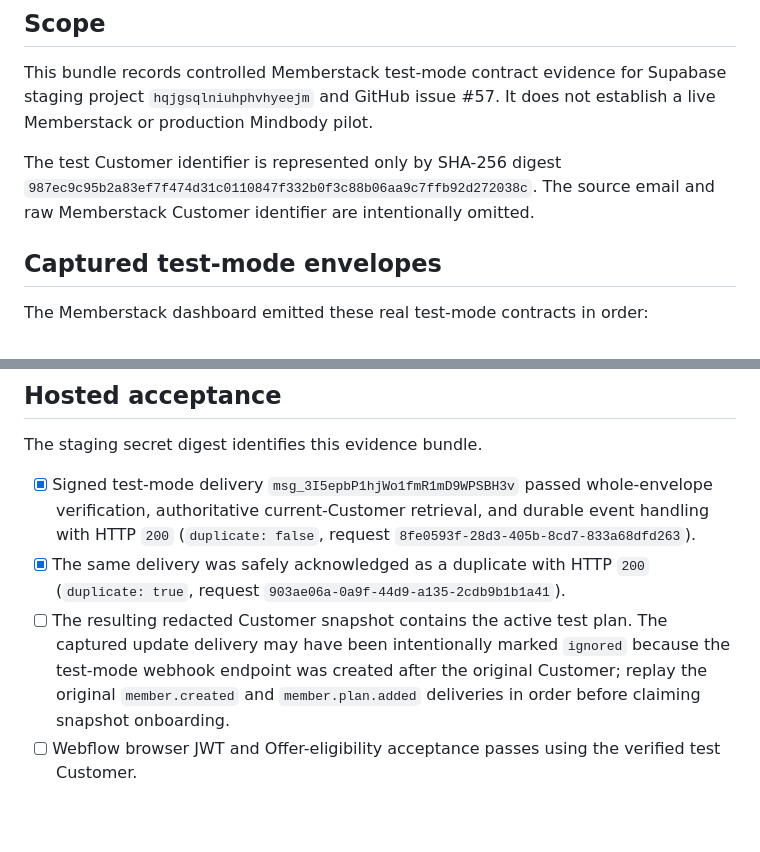
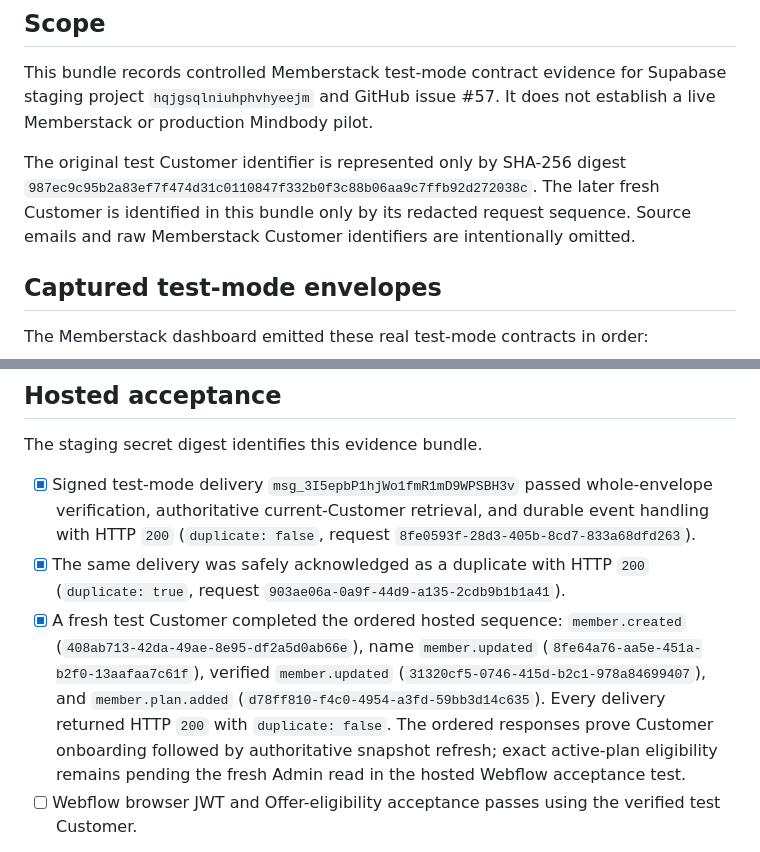
Before and after one commit to gcorbach/RevviMindbodyIntegration, a Markdown page: docs/testing/memberstack-staging-contract-2026-08-18.md, 2 parts joined by grey strips. GitHub-like rendering; blank space fills up the shorter version.

Commit message:
docs: record Memberstack staging acceptance

```diff
--- a/docs/testing/memberstack-staging-contract-2026-08-18.md
+++ b/docs/testing/memberstack-staging-contract-2026-08-18.md
@@ -4,7 +4,7 @@
 
 This bundle records controlled Memberstack test-mode contract evidence for Supabase staging project `hqjgsqlniuhphvhyeejm` and GitHub issue #57. It does not establish a live Memberstack or production Mindbody pilot.
 
-The test Customer identifier is represented only by SHA-256 digest `987ec9c95b2a83ef7f474d31c0110847f332b0f3c88b06aa9c7ffb92d272038c`. The source email and raw Memberstack Customer identifier are intentionally omitted.
+The original test Customer identifier is represented only by SHA-256 digest `987ec9c95b2a83ef7f474d31c0110847f332b0f3c88b06aa9c7ffb92d272038c`. The later fresh Customer is identified in this bundle only by its redacted request sequence. Source emails and raw Memberstack Customer identifiers are intentionally omitted.
 
 ## Captured test-mode envelopes
 
@@ -36,7 +36,7 @@ The staging secret digest identifies this evidence bundle.
 
 - [x] Signed test-mode delivery `msg_3I5epbP1hjWo1fmR1mD9WPSBH3v` passed whole-envelope verification, authoritative current-Customer retrieval, and durable event handling with HTTP `200` (`duplicate: false`, request `8fe0593f-28d3-405b-8cd7-833a68dfd263`).
 - [x] The same delivery was safely acknowledged as a duplicate with HTTP `200` (`duplicate: true`, request `903ae06a-0a9f-44d9-a135-2cdb9b1b1a41`).
-- [ ] The resulting redacted Customer snapshot contains the active test plan. The captured update delivery may have been intentionally marked `ignored` because the test-mode webhook endpoint was created after the original Customer; replay the original `member.created` and `member.plan.added` deliveries in order before claiming snapshot onboarding.
+- [x] A fresh test Customer completed the ordered hosted sequence: `member.created` (`408ab713-42da-49ae-8e95-df2a5d0ab66e`), name `member.updated` (`8fe64a76-aa5e-451a-b2f0-13aafaa7c61f`), verified `member.updated` (`31320cf5-0746-415d-b2c1-978a84699407`), and `member.plan.added` (`d78ff810-f4c0-4954-a3fd-59bb3d14c635`). Every delivery returned HTTP `200` with `duplicate: false`. The ordered responses prove Customer onboarding followed by authoritative snapshot refresh; exact active-plan eligibility remains pending the fresh Admin read in the hosted Webflow acceptance test.
 - [ ] Webflow browser JWT and Offer-eligibility acceptance passes using the verified test Customer.
 
 The successful delivery required the Memberstack test-mode server key (`sk_sb_...`) and test-mode endpoint signing secret; a live-mode server key correctly could not retrieve the test Customer.
```
